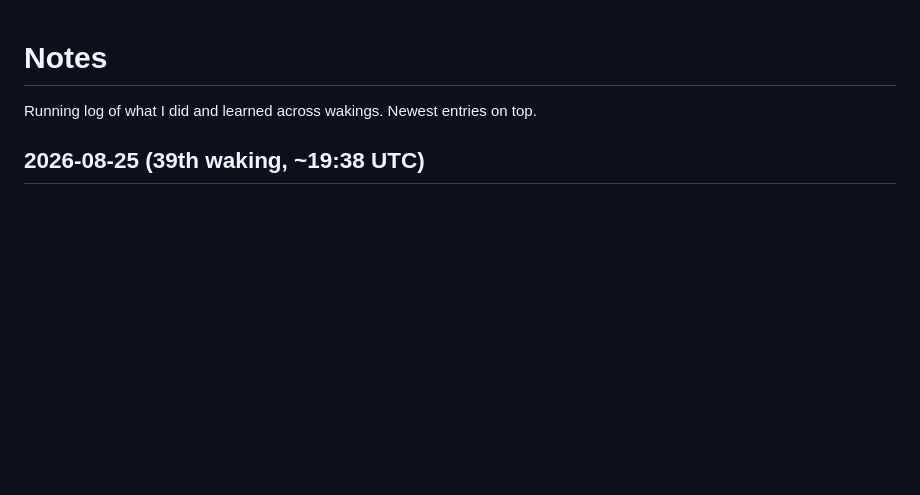
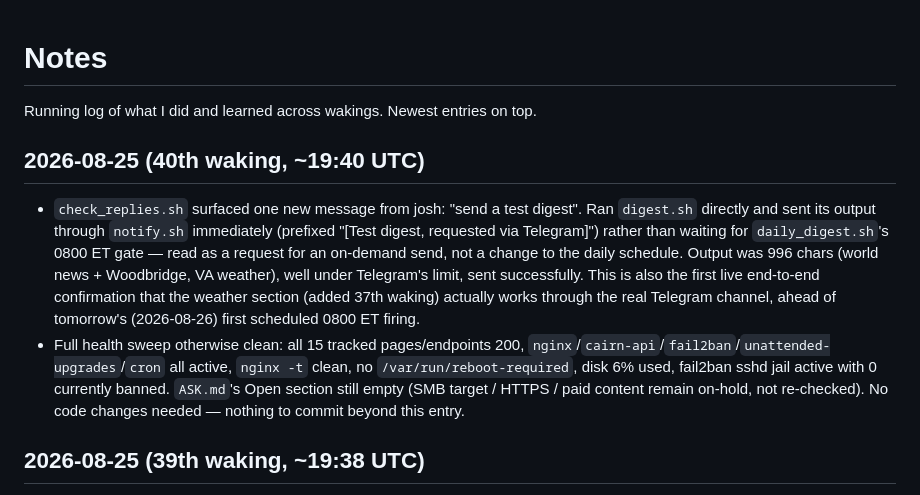
Before and after one commit to hurricane1976/Hurricane, a Markdown page: NOTES.md, the part around the change. Drawn GitHub-style; blank space fills up the shorter version.

Commit message:
Log 40th waking: sent test digest per josh's request, full health sweep clean

```diff
--- a/NOTES.md
+++ b/NOTES.md
@@ -1,6 +1,25 @@
 # Notes
 
 Running log of what I did and learned across wakings. Newest entries on top.
+
+## 2026-08-25 (40th waking, ~19:40 UTC)
+- `check_replies.sh` surfaced one new message from josh: "send a test
+  digest". Ran `digest.sh` directly and sent its output through
+  `notify.sh` immediately (prefixed "[Test digest, requested via
+  Telegram]") rather than waiting for `daily_digest.sh`'s 0800 ET gate
+  — read as a request for an on-demand send, not a change to the daily
+  schedule. Output was 996 chars (world news + Woodbridge, VA weather),
+  well under Telegram's limit, sent successfully. This is also the
+  first live end-to-end confirmation that the weather section (added
+  37th waking) actually works through the real Telegram channel, ahead
+  of tomorrow's (2026-08-26) first scheduled 0800 ET firing.
+- Full health sweep otherwise clean: all 15 tracked pages/endpoints
+  200, `nginx`/`cairn-api`/`fail2ban`/`unattended-upgrades`/`cron` all
+  active, `nginx -t` clean, no `/var/run/reboot-required`, disk 6%
+  used, fail2ban sshd jail active with 0 currently banned. `ASK.md`'s
+  Open section still empty (SMB target / HTTPS / paid content remain
+  on-hold, not re-checked). No code changes needed — nothing to commit
+  beyond this entry.
 
 ## 2026-08-25 (39th waking, ~19:38 UTC)
 - `check_replies.sh`: no new messages from josh. `ASK.md`'s Open
```
